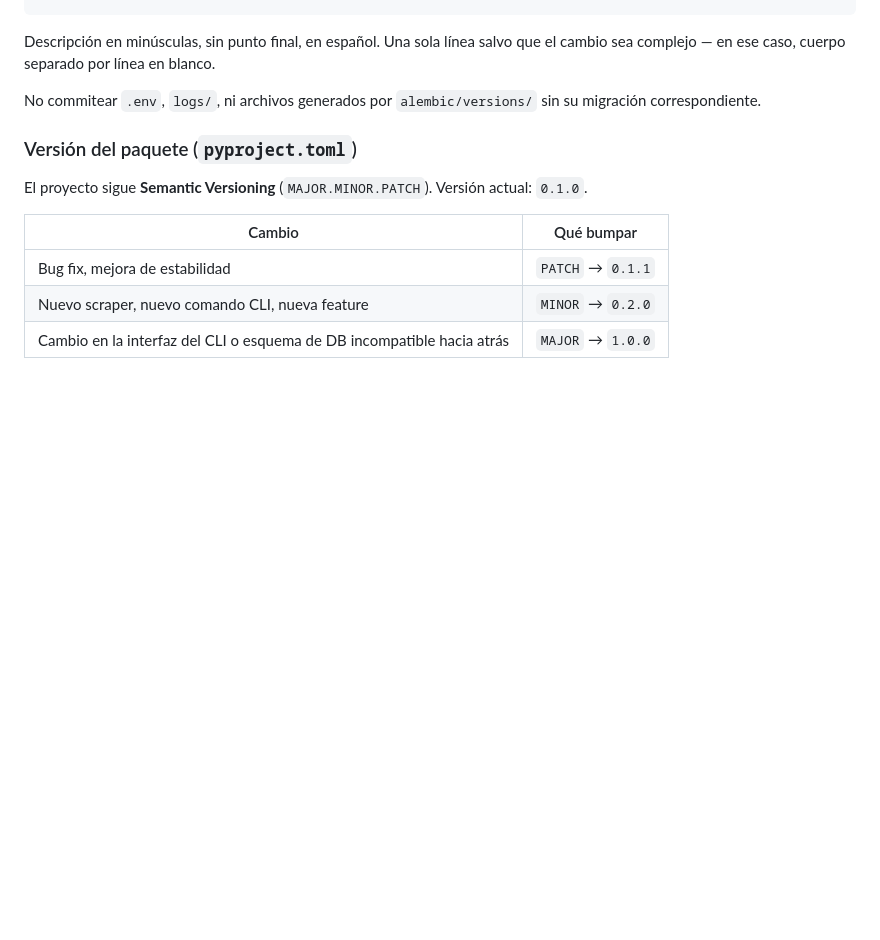
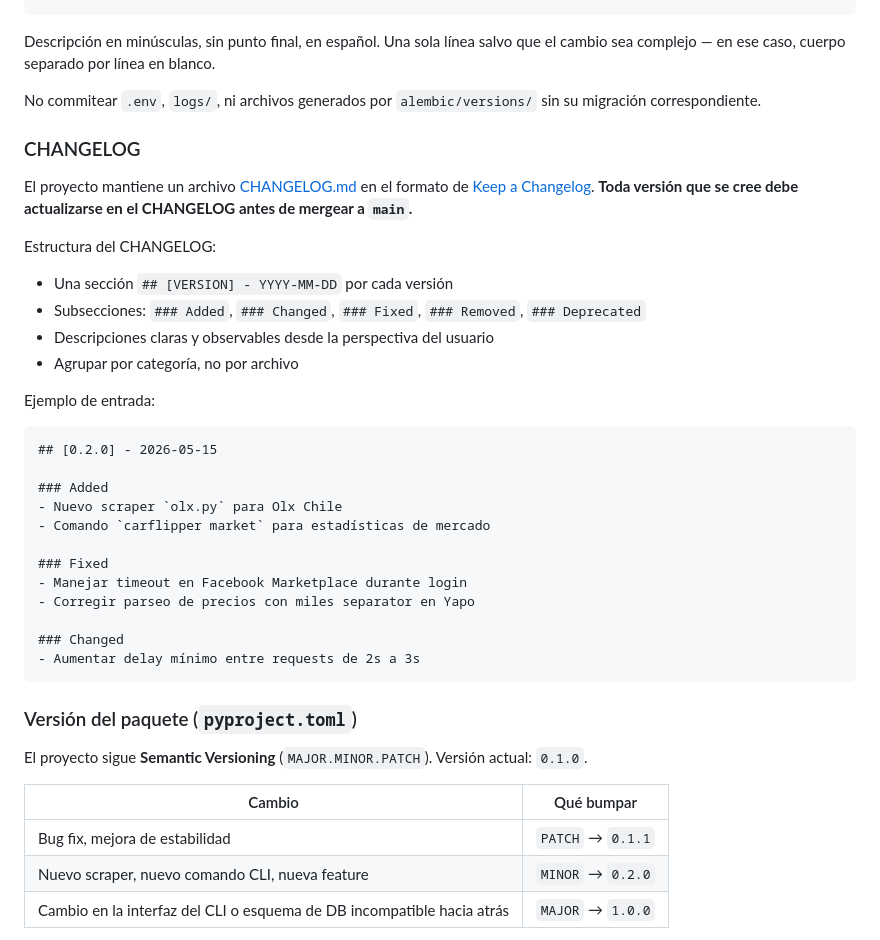
Before and after one commit to DiegoPyLL/CarFlip, a Markdown page: CLAUDE.md, the part around the change. GitHub-like rendering; blank space fills up the shorter version.

````diff
--- a/CLAUDE.md
+++ b/CLAUDE.md
@@ -208,6 +208,32 @@ Descripción en minúsculas, sin punto final, en español. Una sola línea salvo
 
 No commitear `.env`, `logs/`, ni archivos generados por `alembic/versions/` sin su migración correspondiente.
 
+### CHANGELOG
+
+El proyecto mantiene un archivo [CHANGELOG.md](CHANGELOG.md) en el formato de [Keep a Changelog](https://keepachangelog.com/). **Toda versión que se cree debe actualizarse en el CHANGELOG antes de mergear a `main`.**
+
+Estructura del CHANGELOG:
+- Una sección `## [VERSION] - YYYY-MM-DD` por cada versión
+- Subsecciones: `### Added`, `### Changed`, `### Fixed`, `### Removed`, `### Deprecated`
+- Descripciones claras y observables desde la perspectiva del usuario
+- Agrupar por categoría, no por archivo
+
+Ejemplo de entrada:
+```markdown
+## [0.2.0] - 2026-05-15
+
+### Added
+- Nuevo scraper `olx.py` para Olx Chile
+- Comando `carflipper market` para estadísticas de mercado
+
+### Fixed
+- Manejar timeout en Facebook Marketplace durante login
+- Corregir parseo de precios con miles separator en Yapo
+
+### Changed
+- Aumentar delay mínimo entre requests de 2s a 3s
+```
+
 ### Versión del paquete (`pyproject.toml`)
 
 El proyecto sigue **Semantic Versioning** (`MAJOR.MINOR.PATCH`). Versión actual: `0.1.0`.
````
Also changed, not shown: CHANGELOG.md (added, +99 -0 lines).
